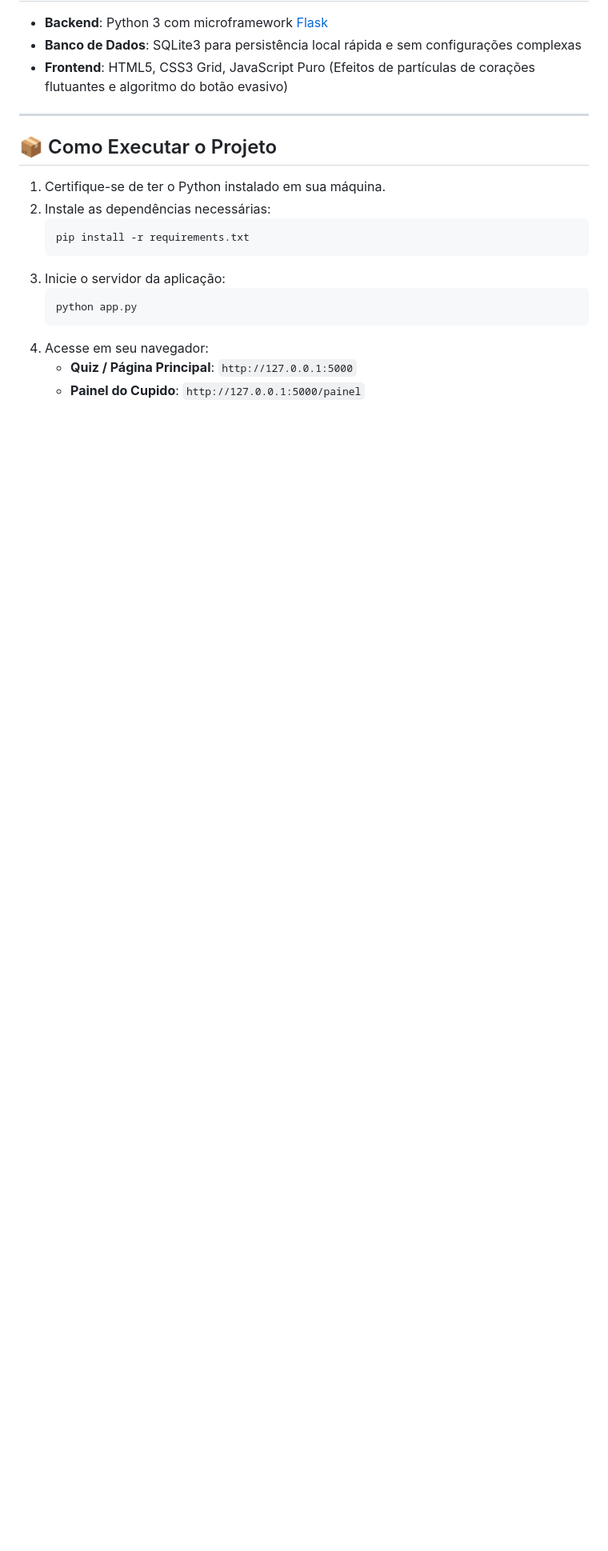
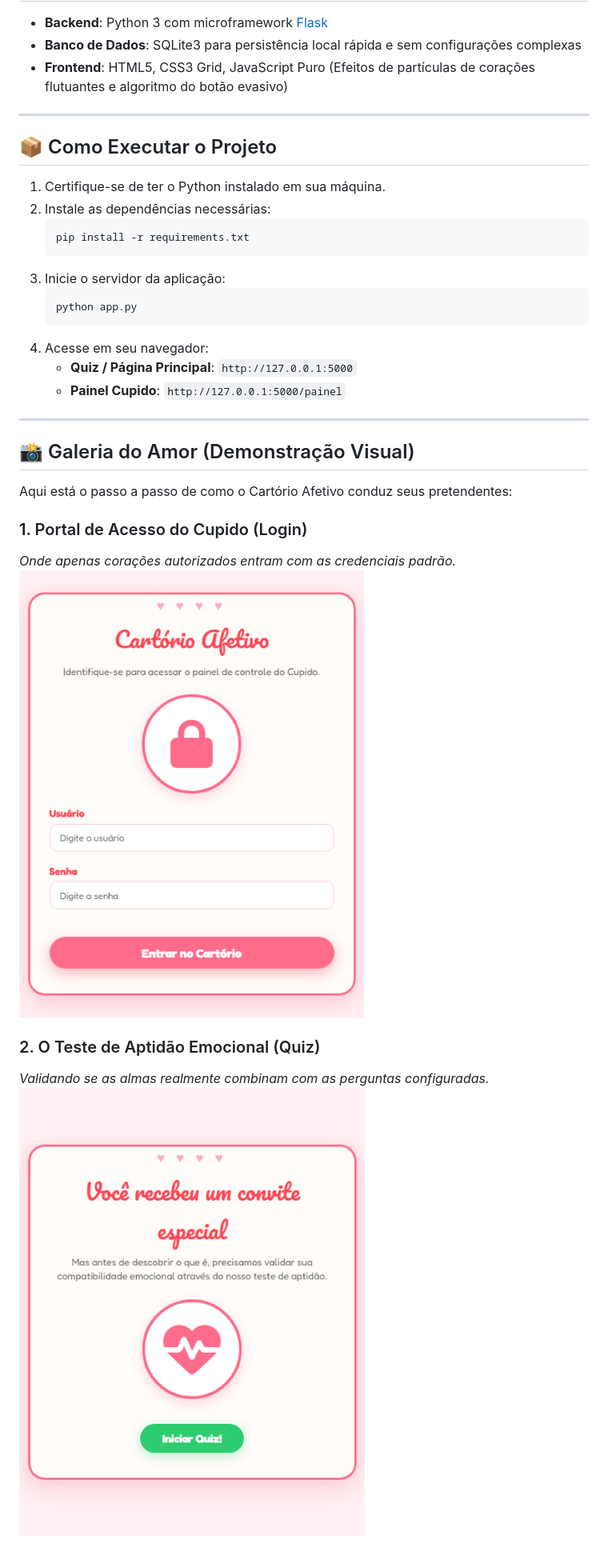
Before and after one commit to haaspaulo4/date-agendor, a Markdown page: README.md, the part around one of its changes. Shown at 80% size. GitHub-like rendering; pictures changed too: screen-shot/convite.png (added), screen-shot/login.png (added); blank space fills up the shorter version.

````diff
--- a/README.md
+++ b/README.md
@@ -38,4 +38,19 @@ Um aplicativo web divertido, interativo e altamente romântico (com aquela esté
    ```
 4. Acesse em seu navegador:
    - **Quiz / Página Principal**: `http://127.0.0.1:5000`
-   - **Painel do Cupido**: `http://127.0.0.1:5000/painel`
+   - **Painel Cupido**: `http://127.0.0.1:5000/painel`
+
+---
+
+## 📸 Galeria do Amor (Demonstração Visual)
+
+Aqui está o passo a passo de como o Cartório Afetivo conduz seus pretendentes:
+
+### 1. Portal de Acesso do Cupido (Login)
+*Onde apenas corações autorizados entram com as credenciais padrão.*
+![Tela de Login](screen-shot/login.png)
+
+### 2. O Teste de Aptidão Emocional (Quiz)
+*Validando se as almas realmente combinam com as perguntas configuradas.*
+![Quiz de Compatibilidade](screen-shot/convite.png)
+
````
Also changed, not shown: other parts of README.md (+15 -0 lines), screen-shot/certificado.png (added), screen-shot/confirma-date.png (added), screen-shot/formulario-date.png (added), screen-shot/painel.png (added), 5 other files.
